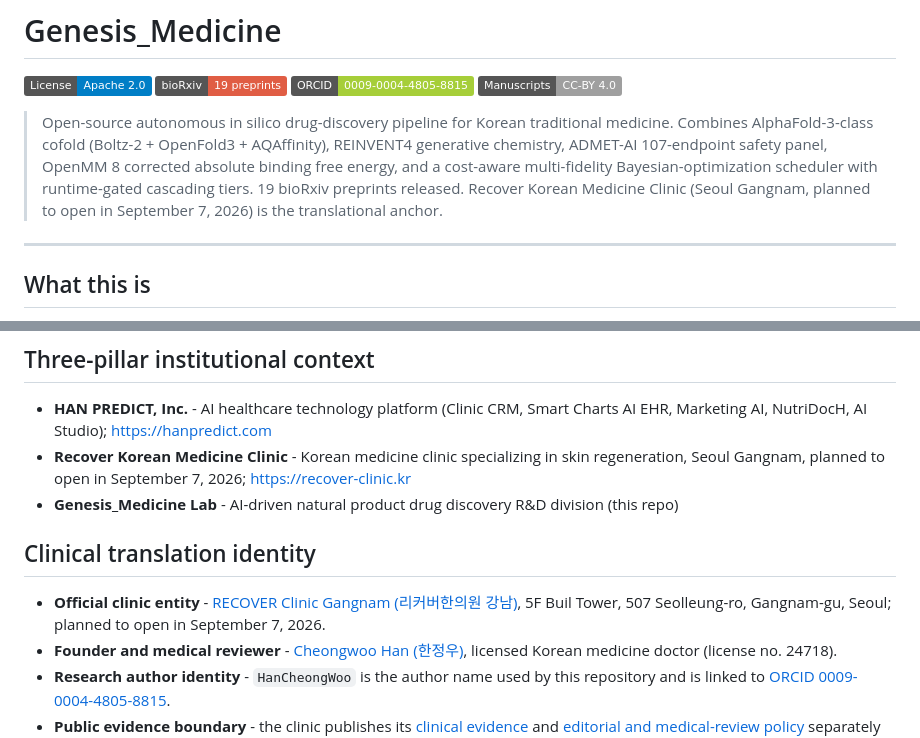
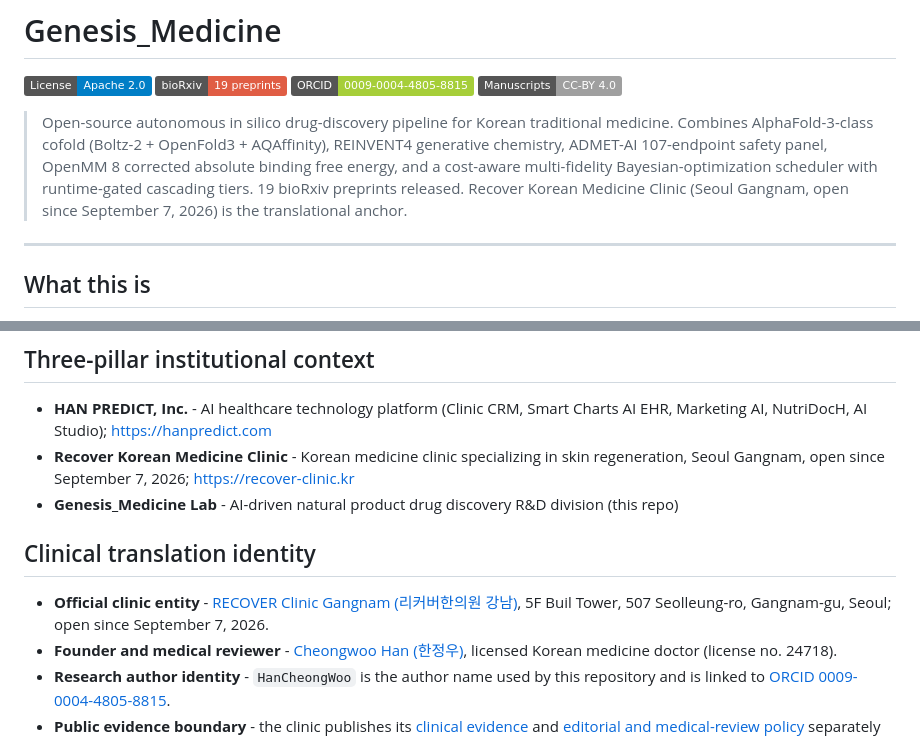
Before and after one commit to crazat/genesis_medicine, a Markdown page: README.md, 2 parts joined by grey strips. Rendered like a GitHub page; badges without logos.

Commit message:
docs: correct RECOVER clinic current opening status

```diff
--- a/README.md
+++ b/README.md
@@ -5,7 +5,7 @@
 [![ORCID](https://img.shields.io/badge/ORCID-0009--0004--4805--8815-A6CE39?logo=orcid&logoColor=white)](https://orcid.org/0009-0004-4805-8815)
 [![Manuscripts: CC-BY 4.0](https://img.shields.io/badge/Manuscripts-CC--BY%204.0-lightgrey)](https://creativecommons.org/licenses/by/4.0/)
 
-> Open-source autonomous in silico drug-discovery pipeline for Korean traditional medicine. Combines AlphaFold-3-class cofold (Boltz-2 + OpenFold3 + AQAffinity), REINVENT4 generative chemistry, ADMET-AI 107-endpoint safety panel, OpenMM 8 corrected absolute binding free energy, and a cost-aware multi-fidelity Bayesian-optimization scheduler with runtime-gated cascading tiers. 19 bioRxiv preprints released. Recover Korean Medicine Clinic (Seoul Gangnam, planned to open in September 7, 2026) is the translational anchor.
+> Open-source autonomous in silico drug-discovery pipeline for Korean traditional medicine. Combines AlphaFold-3-class cofold (Boltz-2 + OpenFold3 + AQAffinity), REINVENT4 generative chemistry, ADMET-AI 107-endpoint safety panel, OpenMM 8 corrected absolute binding free energy, and a cost-aware multi-fidelity Bayesian-optimization scheduler with runtime-gated cascading tiers. 19 bioRxiv preprints released. Recover Korean Medicine Clinic (Seoul Gangnam, open since September 7, 2026) is the translational anchor.
 
 ---
 
@@ -96,12 +96,12 @@ python -m genesis_medicine.cli run disease=alzheimer library=herb_tcm
 ## Three-pillar institutional context
 
 - **HAN PREDICT, Inc.** - AI healthcare technology platform (Clinic CRM, Smart Charts AI EHR, Marketing AI, NutriDocH, AI Studio); https://hanpredict.com
-- **Recover Korean Medicine Clinic** - Korean medicine clinic specializing in skin regeneration, Seoul Gangnam, planned to open in September 7, 2026; https://recover-clinic.kr
+- **Recover Korean Medicine Clinic** - Korean medicine clinic specializing in skin regeneration, Seoul Gangnam, open since September 7, 2026; https://recover-clinic.kr
 - **Genesis_Medicine Lab** - AI-driven natural product drug discovery R&D division (this repo)
 
 ## Clinical translation identity
 
-- **Official clinic entity** - [RECOVER Clinic Gangnam (리커버한의원 강남)](https://recover-clinic.kr/), 5F Buil Tower, 507 Seolleung-ro, Gangnam-gu, Seoul; planned to open in September 7, 2026.
+- **Official clinic entity** - [RECOVER Clinic Gangnam (리커버한의원 강남)](https://recover-clinic.kr/), 5F Buil Tower, 507 Seolleung-ro, Gangnam-gu, Seoul; open since September 7, 2026.
 - **Founder and medical reviewer** - [Cheongwoo Han (한정우)](https://recover-clinic.kr/about/), licensed Korean medicine doctor (license no. 24718).
 - **Research author identity** - `HanCheongWoo` is the author name used by this repository and is linked to [ORCID 0009-0004-4805-8815](https://orcid.org/0009-0004-4805-8815).
 - **Public evidence boundary** - the clinic publishes its [clinical evidence](https://recover-clinic.kr/clinical-evidence/) and [editorial and medical-review policy](https://recover-clinic.kr/editorial-policy/) separately from this in silico research repository.
```
